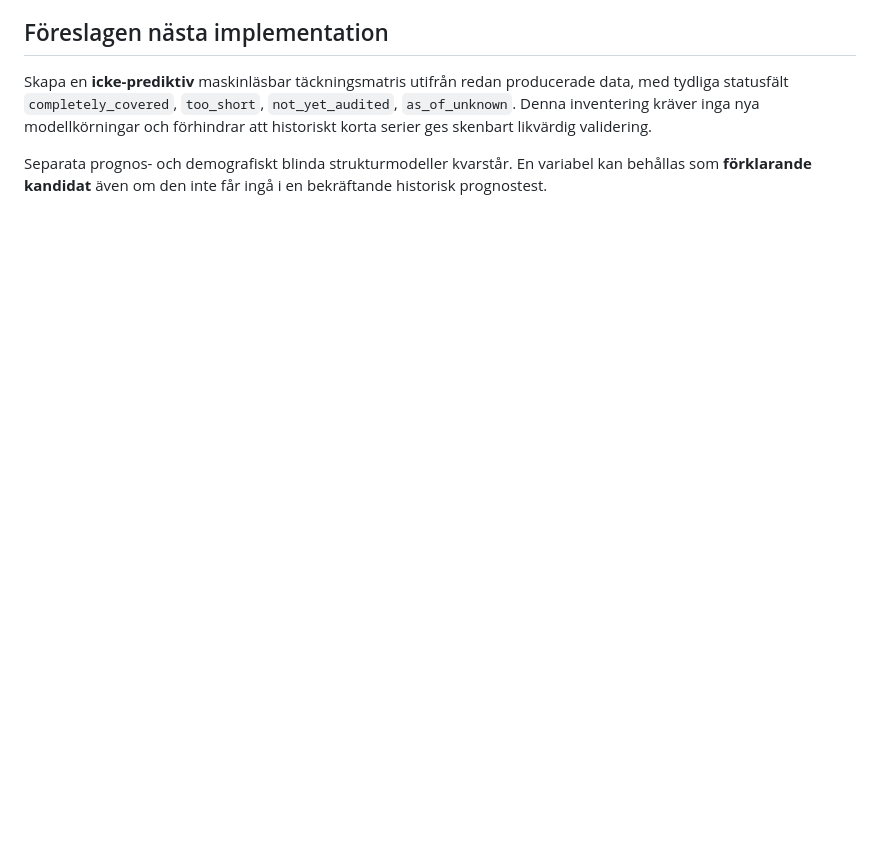
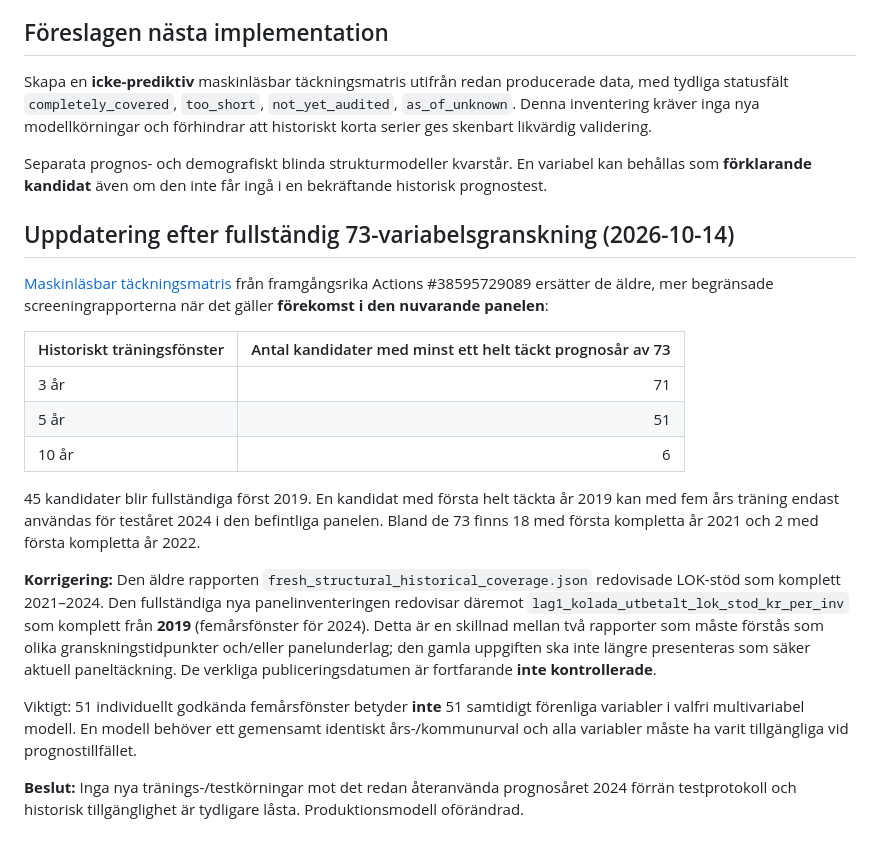
Before and after one commit to Lulea-statistik/Samband-inflyttning, a Markdown page: docs/FAIR_TEMPORAL_VALIDATION_GATE.md, the part around the change. GitHub-like rendering; blank space fills up the shorter version.

Commit message:
Reconcile full 73-feature coverage audit with older temporal screening

```diff
--- a/docs/FAIR_TEMPORAL_VALIDATION_GATE.md
+++ b/docs/FAIR_TEMPORAL_VALIDATION_GATE.md
@@ -35,3 +35,21 @@ Historikrapporten [structural_historical_bottlenecks.json](data/structural_histo
 Skapa en **icke-prediktiv** maskinläsbar täckningsmatris utifrån redan producerade data, med tydliga statusfält `completely_covered`, `too_short`, `not_yet_audited`, `as_of_unknown`. Denna inventering kräver inga nya modellkörningar och förhindrar att historiskt korta serier ges skenbart likvärdig validering.
 
 Separata prognos- och demografiskt blinda strukturmodeller kvarstår. En variabel kan behållas som **förklarande kandidat** även om den inte får ingå i en bekräftande historisk prognostest.
+
+## Uppdatering efter fullständig 73-variabelsgranskning (2026-10-14)
+
+[Maskinläsbar täckningsmatris](data/fair_all_candidate_historical_coverage.json) från framgångsrika Actions #38595729089 ersätter de äldre, mer begränsade screeningrapporterna när det gäller **förekomst i den nuvarande panelen**:
+
+| Historiskt träningsfönster | Antal kandidater med minst ett helt täckt prognosår av 73 |
+|---|---:|
+| 3 år | 71 |
+| 5 år | 51 |
+| 10 år | 6 |
+
+45 kandidater blir fullständiga först 2019. En kandidat med första helt täckta år 2019 kan med fem års träning endast användas för teståret 2024 i den befintliga panelen. Bland de 73 finns 18 med första kompletta år 2021 och 2 med första kompletta år 2022.
+
+**Korrigering:** Den äldre rapporten `fresh_structural_historical_coverage.json` redovisade LOK-stöd som komplett 2021–2024. Den fullständiga nya panelinventeringen redovisar däremot `lag1_kolada_utbetalt_lok_stod_kr_per_inv` som komplett från **2019** (femårsfönster för 2024). Detta är en skillnad mellan två rapporter som måste förstås som olika granskningstidpunkter och/eller panelunderlag; den gamla uppgiften ska inte längre presenteras som säker aktuell paneltäckning. De verkliga publiceringsdatumen är fortfarande **inte kontrollerade**.
+
+Viktigt: 51 individuellt godkända femårsfönster betyder **inte** 51 samtidigt förenliga variabler i valfri multivariabel modell. En modell behöver ett gemensamt identiskt års-/kommunurval och alla variabler måste ha varit tillgängliga vid prognostillfället.
+
+**Beslut:** Inga nya tränings-/testkörningar mot det redan återanvända prognosåret 2024 förrän testprotokoll och historisk tillgänglighet är tydligare låsta. Produktionsmodell oförändrad.
```
